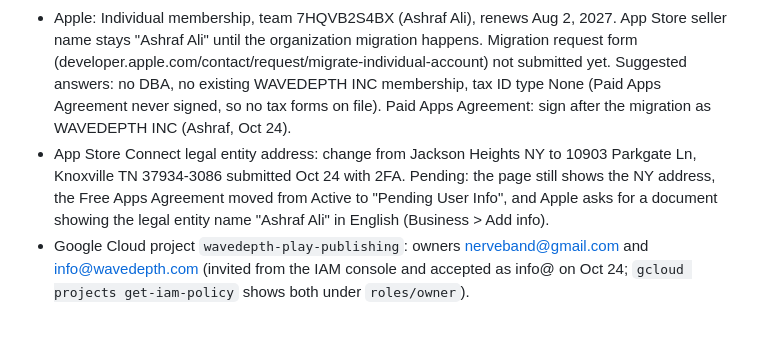
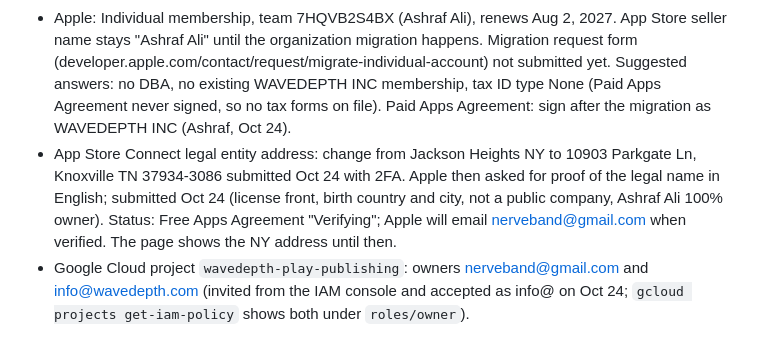
Before and after one commit to nerveband/squadpad, a Markdown page: docs/release-2026-10.md, the part around the change. GitHub-like rendering.

Commit message:
docs: Apple legal-name verification submitted

```diff
--- a/docs/release-2026-10.md
+++ b/docs/release-2026-10.md
@@ -22,7 +22,7 @@ Working notes for the first App Store and Google Play release of the native app
 - D-U-N-S 101895565. D&B record as returned by Google: WAVEDEPTH INC, 10903 Parkgate Ln, Knoxville, TN 37934-3086.
 - Tennessee SOS: WAVEDEPTH INC, control number 001075356, for-profit corporation, Active, formed 1/24/2020. On Oct 23 the record showed "Revenue Standing: Not Good" (Department of Revenue), worth checking.
 - Apple: Individual membership, team 7HQVB2S4BX (Ashraf Ali), renews Aug 2, 2027. App Store seller name stays "Ashraf Ali" until the organization migration happens. Migration request form (developer.apple.com/contact/request/migrate-individual-account) not submitted yet. Suggested answers: no DBA, no existing WAVEDEPTH INC membership, tax ID type None (Paid Apps Agreement never signed, so no tax forms on file). Paid Apps Agreement: sign after the migration as WAVEDEPTH INC (Ashraf, Oct 24).
-- App Store Connect legal entity address: change from Jackson Heights NY to 10903 Parkgate Ln, Knoxville TN 37934-3086 submitted Oct 24 with 2FA. Pending: the page still shows the NY address, the Free Apps Agreement moved from Active to "Pending User Info", and Apple asks for a document showing the legal entity name "Ashraf Ali" in English (Business > Add info).
+- App Store Connect legal entity address: change from Jackson Heights NY to 10903 Parkgate Ln, Knoxville TN 37934-3086 submitted Oct 24 with 2FA. Apple then asked for proof of the legal name in English; submitted Oct 24 (license front, birth country and city, not a public company, Ashraf Ali 100% owner). Status: Free Apps Agreement "Verifying"; Apple will email nerveband@gmail.com when verified. The page shows the NY address until then.
 - Google Cloud project `wavedepth-play-publishing`: owners nerveband@gmail.com and info@wavedepth.com (invited from the IAM console and accepted as info@ on Oct 24; `gcloud projects get-iam-policy` shows both under `roles/owner`).
 
 ## iOS
```
